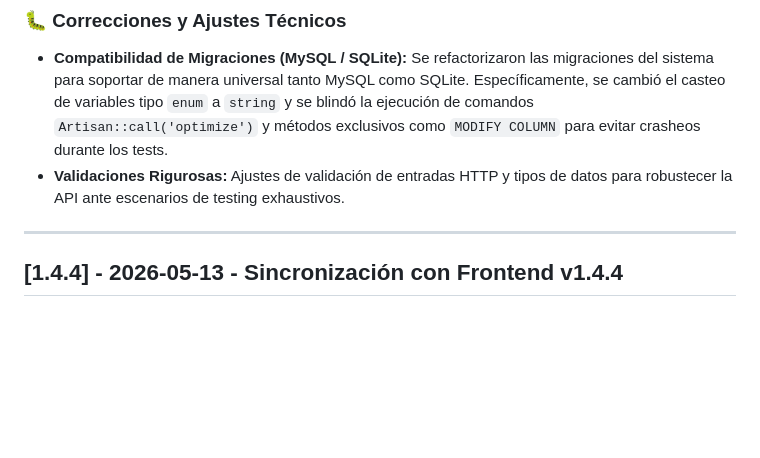
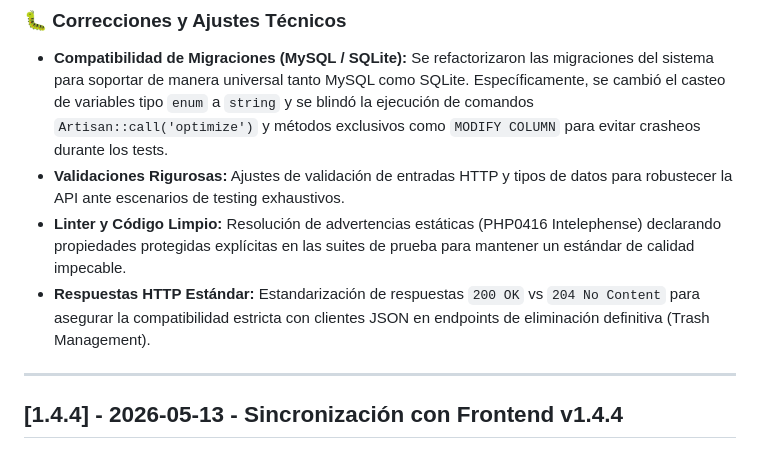
Before and after one commit to GustavoGines/pos-base-api, a Markdown page: CHANGELOG.md, the part around the change. Rendered like a GitHub page; blank space fills up the shorter version.

Commit message:
docs: actualizar changelog con ultimos fixes de testing v1.4.5

```diff
--- a/CHANGELOG.md
+++ b/CHANGELOG.md
@@ -13,6 +13,8 @@ El formato sigue [Keep a Changelog](https://keepachangelog.com/es/1.0.0/) y el p
 ### 🐛 Correcciones y Ajustes Técnicos
 - **Compatibilidad de Migraciones (MySQL / SQLite):** Se refactorizaron las migraciones del sistema para soportar de manera universal tanto MySQL como SQLite. Específicamente, se cambió el casteo de variables tipo `enum` a `string` y se blindó la ejecución de comandos `Artisan::call('optimize')` y métodos exclusivos como `MODIFY COLUMN` para evitar crasheos durante los tests.
 - **Validaciones Rigurosas:** Ajustes de validación de entradas HTTP y tipos de datos para robustecer la API ante escenarios de testing exhaustivos.
+- **Linter y Código Limpio:** Resolución de advertencias estáticas (PHP0416 Intelephense) declarando propiedades protegidas explícitas en las suites de prueba para mantener un estándar de calidad impecable.
+- **Respuestas HTTP Estándar:** Estandarización de respuestas `200 OK` vs `204 No Content` para asegurar la compatibilidad estricta con clientes JSON en endpoints de eliminación definitiva (Trash Management).
 
 ---
 ## [1.4.4] - 2026-05-13 - Sincronización con Frontend v1.4.4
```
